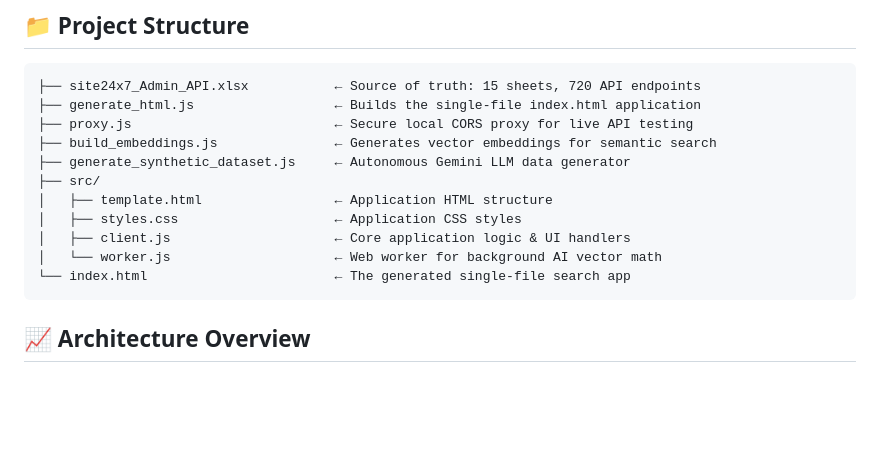
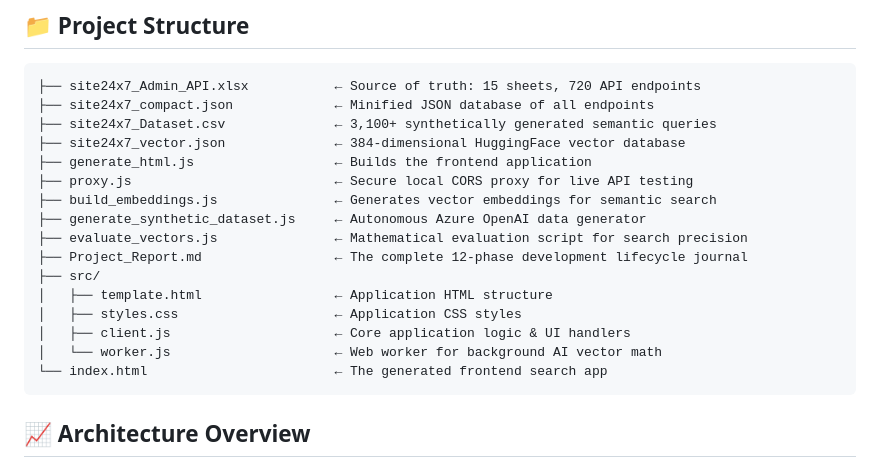
Before and after one commit to jeyeshkarthik/AI-Testing-Site24x7, a Markdown page: README.md, the part around the change. GitHub-like rendering; blank space fills up the shorter version.

````diff
--- a/README.md
+++ b/README.md
@@ -28,16 +28,21 @@ This builds `index.html` from the source data and serves it at **http://localhos
 
 ```
 ├── site24x7_Admin_API.xlsx           ← Source of truth: 15 sheets, 720 API endpoints
-├── generate_html.js                  ← Builds the single-file index.html application
+├── site24x7_compact.json             ← Minified JSON database of all endpoints
+├── site24x7_Dataset.csv              ← 3,100+ synthetically generated semantic queries
+├── site24x7_vector.json              ← 384-dimensional HuggingFace vector database
+├── generate_html.js                  ← Builds the frontend application
 ├── proxy.js                          ← Secure local CORS proxy for live API testing
 ├── build_embeddings.js               ← Generates vector embeddings for semantic search
-├── generate_synthetic_dataset.js     ← Autonomous Gemini LLM data generator
+├── generate_synthetic_dataset.js     ← Autonomous Azure OpenAI data generator
+├── evaluate_vectors.js               ← Mathematical evaluation script for search precision
+├── Project_Report.md                 ← The complete 12-phase development lifecycle journal
 ├── src/
 │   ├── template.html                 ← Application HTML structure
 │   ├── styles.css                    ← Application CSS styles
 │   ├── client.js                     ← Core application logic & UI handlers
 │   └── worker.js                     ← Web worker for background AI vector math
-└── index.html                        ← The generated single-file search app
+└── index.html                        ← The generated frontend search app
 ```
 
 ## 📈 Architecture Overview
````
